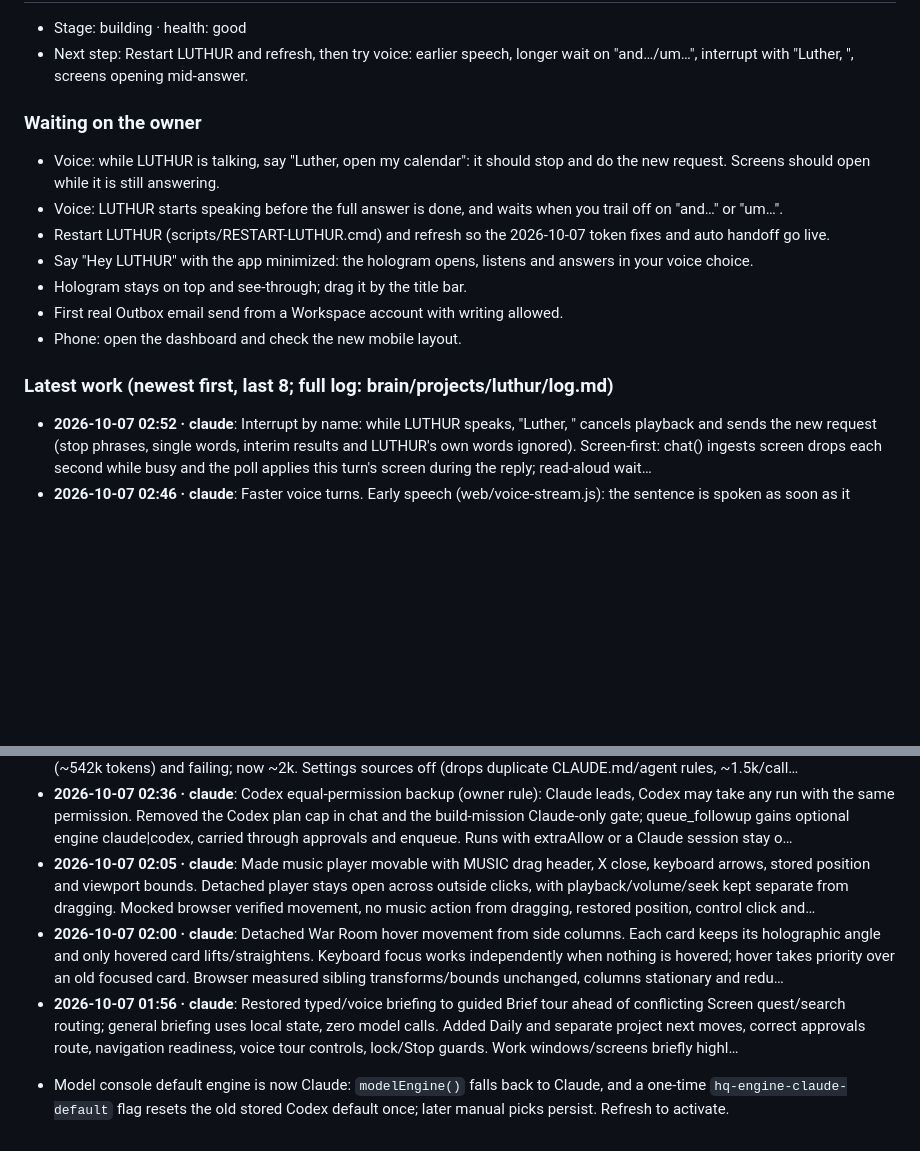
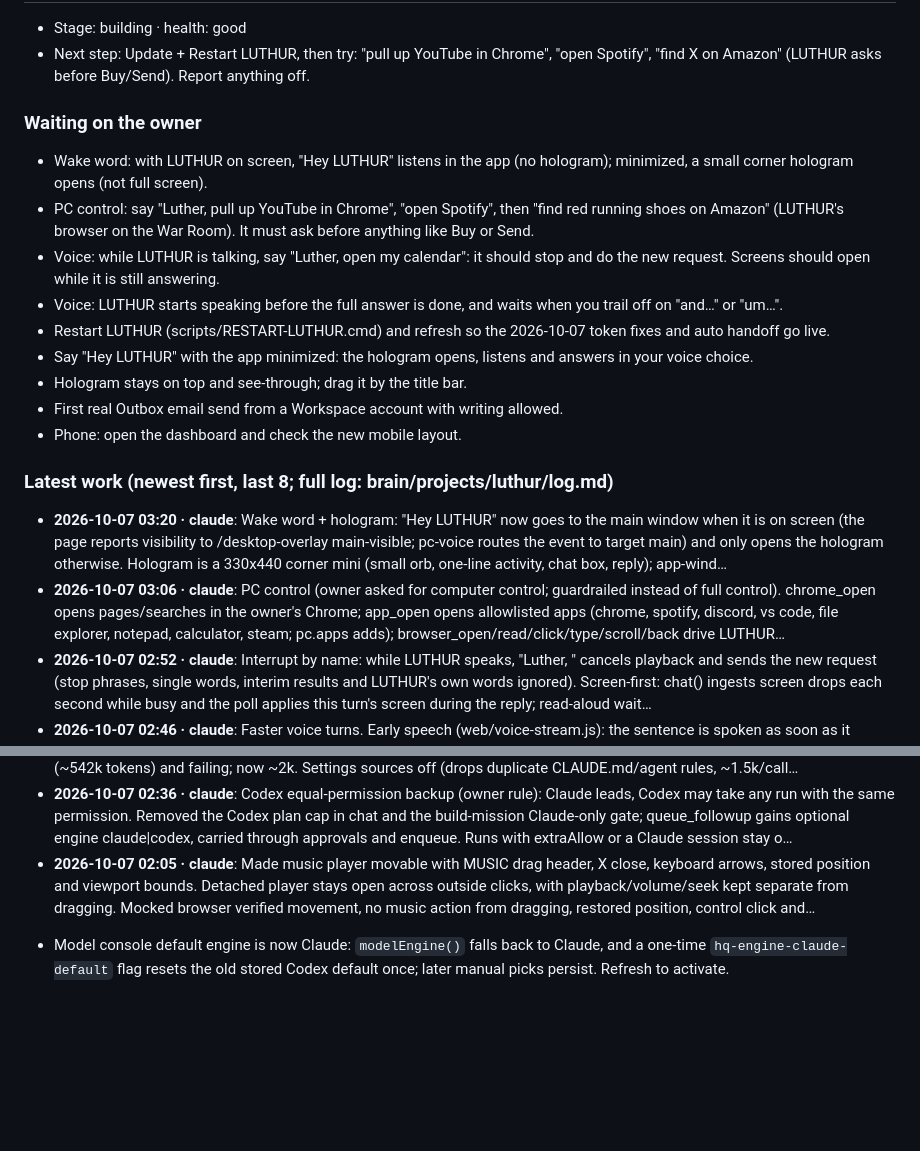
Before and after one commit to TreeHooman/BRAIN-HQ, a Markdown page: HANDOFF.md, 2 parts joined by grey strips. Drawn GitHub-style; blank space fills up the shorter version.

Commit message:
Log wake-word routing and corner hologram; refresh handoff
Co-Authored-By: Claude Opus 5.5 <noreply@anthropic.com>

```diff
--- a/HANDOFF.md
+++ b/HANDOFF.md
@@ -49,7 +49,9 @@ The owner's install updates from GitHub `TreeHooman/BRAIN-HQ`, branch `claude/re
 - Stage: building · health: good
-- Next step: Restart LUTHUR and refresh, then try voice: earlier speech, longer wait on "and…/um…", interrupt with "Luther, <request>", screens opening mid-answer.
+- Next step: Update + Restart LUTHUR, then try: "pull up YouTube in Chrome", "open Spotify", "find X on Amazon" (LUTHUR asks before Buy/Send). Report anything off.
 
 ### Waiting on the owner
+- Wake word: with LUTHUR on screen, "Hey LUTHUR" listens in the app (no hologram); minimized, a small corner hologram opens (not full screen).
+- PC control: say "Luther, pull up YouTube in Chrome", "open Spotify", then "find red running shoes on Amazon" (LUTHUR's browser on the War Room). It must ask before anything like Buy or Send.
 - Voice: while LUTHUR is talking, say "Luther, open my calendar": it should stop and do the new request. Screens should open while it is still answering.
 - Voice: LUTHUR starts speaking before the full answer is done, and waits when you trail off on "and…" or "um…".
 - Restart LUTHUR (scripts/RESTART-LUTHUR.cmd) and refresh so the 2026-10-07 token fixes and auto handoff go live.
@@ -59,13 +61,13 @@ The owner's install updates from GitHub `TreeHooman/BRAIN-HQ`, branch `claude/re
 - Phone: open the dashboard and check the new mobile layout.
 
 ### Latest work (newest first, last 8; full log: brain/projects/luthur/log.md)
+- **2026-10-07 03:20 · claude**: Wake word + hologram: "Hey LUTHUR" now goes to the main window when it is on screen (the page reports visibility to /desktop-overlay main-visible; pc-voice routes the event to target main) and only opens the hologram otherwise. Hologram is a 330x440 corner mini (small orb, one-line activity, chat box, reply); app-wind…
+- **2026-10-07 03:06 · claude**: PC control (owner asked for computer control; guardrailed instead of full control). chrome_open opens pages/searches in the owner's Chrome; app_open opens allowlisted apps (chrome, spotify, discord, vs code, file explorer, notepad, calculator, steam; pc.apps adds); browser_open/read/click/type/scroll/back drive LUTHUR…
 - **2026-10-07 02:52 · claude**: Interrupt by name: while LUTHUR speaks, "Luther, <request>" cancels playback and sends the new request (stop phrases, single words, interim results and LUTHUR's own words ignored). Screen-first: chat() ingests screen drops each second while busy and the poll applies this turn's screen during the reply; read-aloud wait…
 - **2026-10-07 02:46 · claude**: Faster voice turns. Early speech (web/voice-stream.js): the <spoken> sentence is spoken as soon as it appears in the 500ms partial poll, while the rest generates; the final reply is not repeated. Mid-thought pauses: turnPauseFor() waits longer (2x, +2s min, 6s max) when speech ends on a comma or words like and/so/um/b…
 - **2026-10-07 02:42 · claude**: Self-learning preferences (owner ask: learn constantly, improve on its own, anticipate). preference_suggest now saves inferred preferences active at once (id p-l-, shown "(learned)" in Settings), dedupes, accepts replaces=<id>, and when memory is full drops the oldest learned items, never explicit ones. Context budget…
 - **2026-10-07 03:05 · claude**: Token + speed pass: text-only runs (Explain, briefings, brain-sync, Write with LUTHUR, memory cleanup, sign-in check) now run bare: no tools/MCP, own system prompt. They had been loading every account connector (~542k tokens) and failing; now ~2k. Settings sources off (drops duplicate CLAUDE.md/agent rules, ~1.5k/call…
 - **2026-10-07 02:36 · claude**: Codex equal-permission backup (owner rule): Claude leads, Codex may take any run with the same permission. Removed the Codex plan cap in chat and the build-mission Claude-only gate; queue_followup gains optional engine claude|codex, carried through approvals and enqueue. Runs with extraAllow or a Claude session stay o…
 - **2026-10-07 02:05 · claude**: Made music player movable with MUSIC drag header, X close, keyboard arrows, stored position and viewport bounds. Detached player stays open across outside clicks, with playback/volume/seek kept separate from dragging. Mocked browser verified movement, no music action from dragging, restored position, control click and…
-- **2026-10-07 02:00 · claude**: Detached War Room hover movement from side columns. Each card keeps its holographic angle and only hovered card lifts/straightens. Keyboard focus works independently when nothing is hovered; hover takes priority over an old focused card. Browser measured sibling transforms/bounds unchanged, columns stationary and redu…
-- **2026-10-07 01:56 · claude**: Restored typed/voice briefing to guided Brief tour ahead of conflicting Screen quest/search routing; general briefing uses local state, zero model calls. Added Daily and separate project next moves, correct approvals route, navigation readiness, voice tour controls, lock/Stop guards. Work windows/screens briefly highl…
 <!-- AUTO:END -->
 - Model console default engine is now Claude: `modelEngine()` falls back to Claude, and a one-time `hq-engine-claude-default` flag resets the old stored Codex default once; later manual picks persist. Refresh to activate.
```
Also changed, not shown: other parts of HANDOFF.md (+1 -1 lines), 2 other files.
